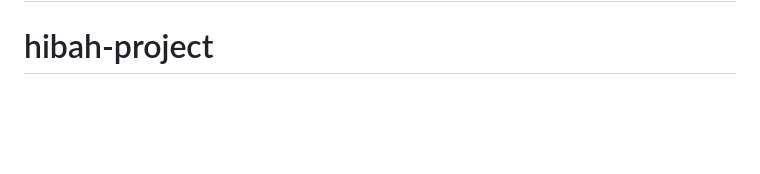
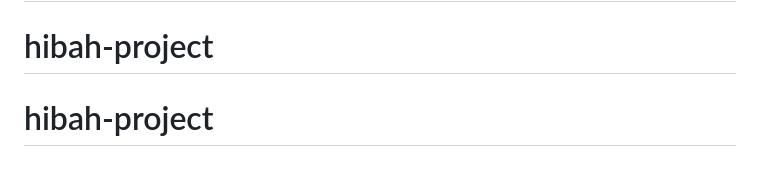
Before and after one commit to luminixpam-pixel/hibah-project, a Markdown page: README.md, the part around the change. Drawn GitHub-style; blank space fills up the shorter version.

```diff
--- a/README.md
+++ b/README.md
@@ -60,3 +60,4 @@ The Laravel framework is open-sourced software licensed under the [MIT license](
 # hibah-project
 # hibah-project
 # hibah-project
+# hibah-project
```
